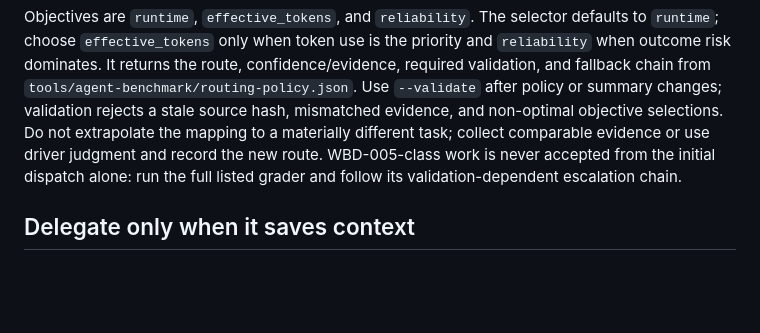
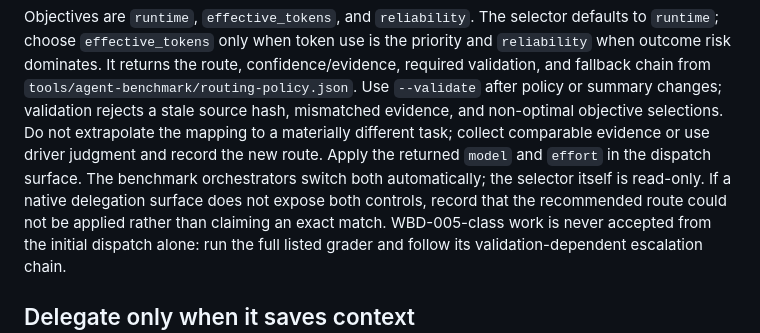
Before and after one commit to rioyokotalab/website, a Markdown page: skills/codex-delegation.md, the part around the change. Rendered like a GitHub page; blank space fills up the shorter version.

Commit message:
docs: clarify applying benchmark routes

```diff
--- a/skills/codex-delegation.md
+++ b/skills/codex-delegation.md
@@ -22,6 +22,10 @@ summary changes; validation rejects a stale source hash, mismatched evidence,
 and non-optimal objective selections. Do not extrapolate the mapping to a
 materially different task; collect comparable evidence or use driver judgment
 and record the new route.
+Apply the returned `model` and `effort` in the dispatch surface. The benchmark
+orchestrators switch both automatically; the selector itself is read-only. If
+a native delegation surface does not expose both controls, record that the
+recommended route could not be applied rather than claiming an exact match.
 WBD-005-class work is never accepted from the initial dispatch alone: run the
 full listed grader and follow its validation-dependent escalation chain.
 
```
